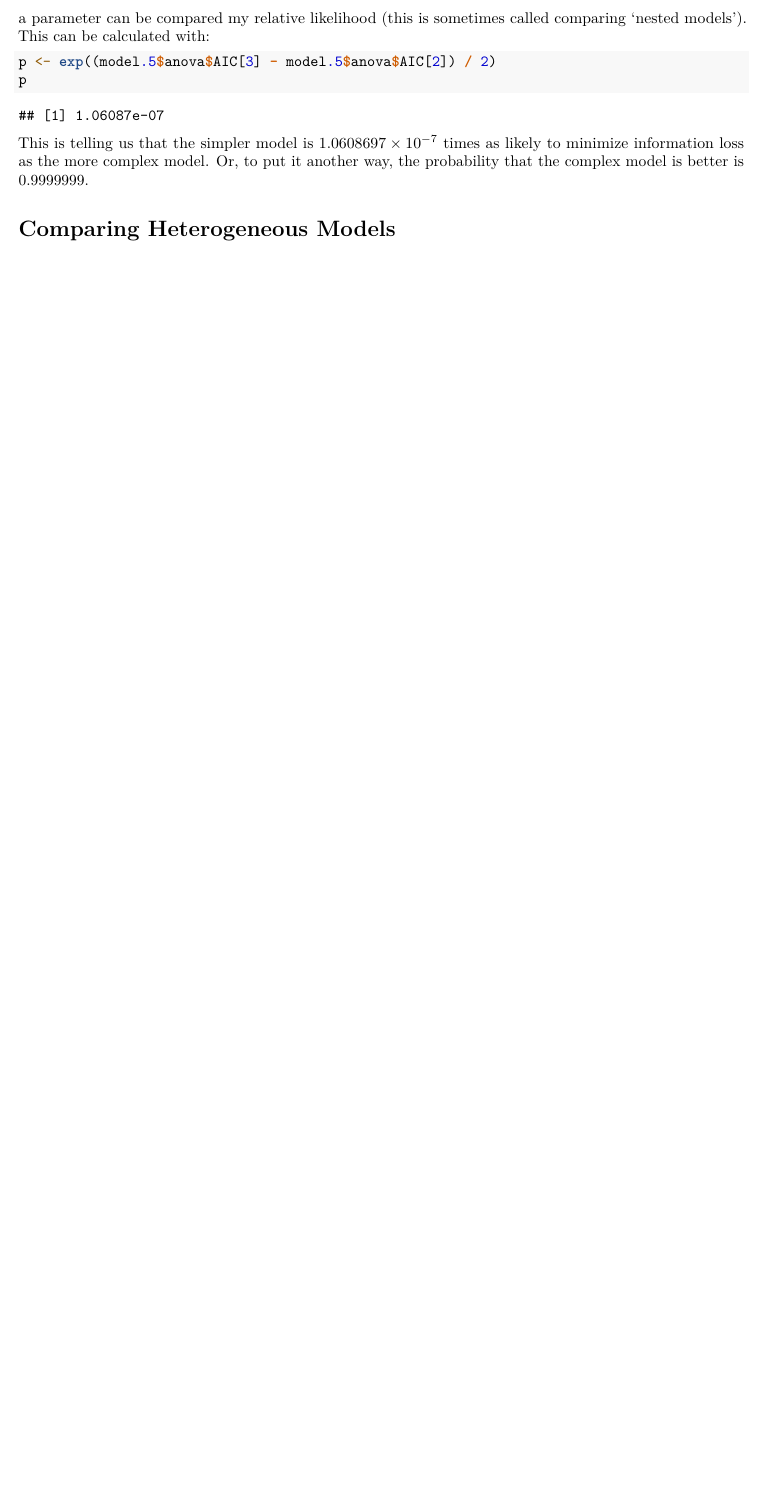
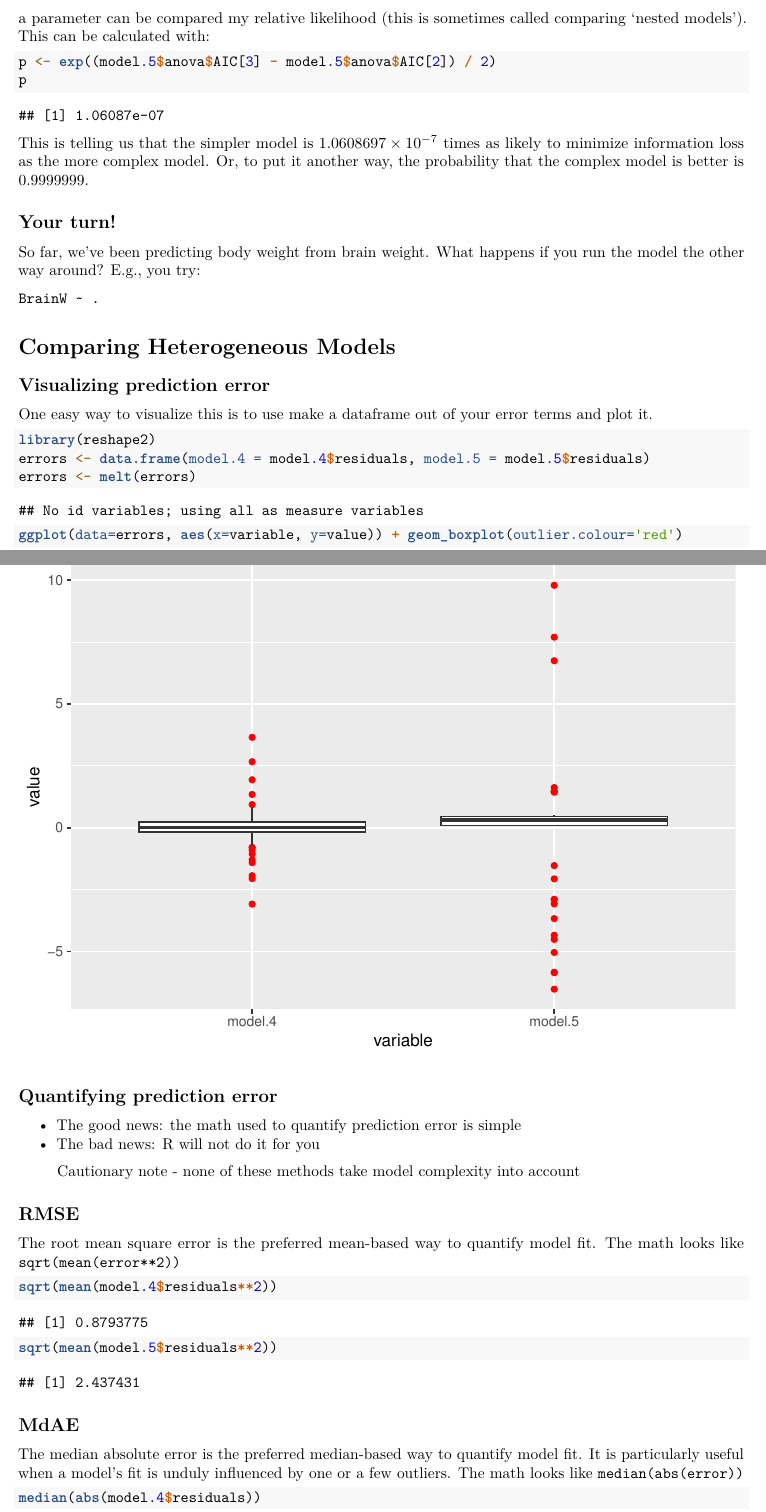
Before and after one commit to deniederhut/workshop_advlm, an R Markdown document (instructor/notes.Rmd): part of page 15 of 15 before the commit and two parts of pages 15 and 16 of 17 after it, the two joined at a grey line, cut so that both start at the same text, the shorter picture padded with empty space. Rendered offline with R 4.5, knitr and Pandoc, then LaTeX, with nearby package versions; code that draws random numbers runs with fixed seeds of ours; some code elsewhere in the file could not run offline.

Commit message:
model comparisons added

````diff
--- a/instructor/notes.Rmd
+++ b/instructor/notes.Rmd
@@ -240,6 +240,46 @@ p
 
 This is telling us that the simpler model is `r p` times as likely to minimize information loss as the more complex model. Or, to put it another way, the probability that the complex model is better is `r 1-p`.
 
+## Your turn!
+
+So far, we've been predicting body weight from brain weight. What happens if you run the model the other way around? E.g., you try:
+
+```
+BrainW ~ .
+```
+
 # Comparing Heterogeneous Models
 
-##
+## Visualizing prediction error
+
+One easy way to visualize this is to use make a dataframe out of your error terms and plot it.
+
+```{r}
+library(reshape2)
+errors <- data.frame(model.4 = model.4$residuals, model.5 = model.5$residuals)
+errors <- melt(errors)
+ggplot(data=errors, aes(x=variable, y=value)) + geom_boxplot(outlier.colour='red')
+```
+
+## Quantifying prediction error
+
+* The good news: the math used to quantify prediction error is simple
+* The bad news: R will not do it for you
+
+> Cautionary note - none of these methods take model complexity into account
+
+## RMSE
+
+The root mean square error is the preferred mean-based way to quantify model fit. The math looks  like `sqrt(mean(error**2))`
+
+```{r}
+sqrt(mean(model.4$residuals**2))
+sqrt(mean(model.5$residuals**2))
+```
+
+## MdAE
+
+The median absolute error is the preferred median-based way to quantify model fit. It is particularly useful when a model's fit is unduly influenced by one or a few outliers. The math looks like `median(abs(error))`
+
+```{r}
+median(abs(model.4$residuals))
````
Also changed, not shown: instructor/notes.Rmd (8 more changed lines).
